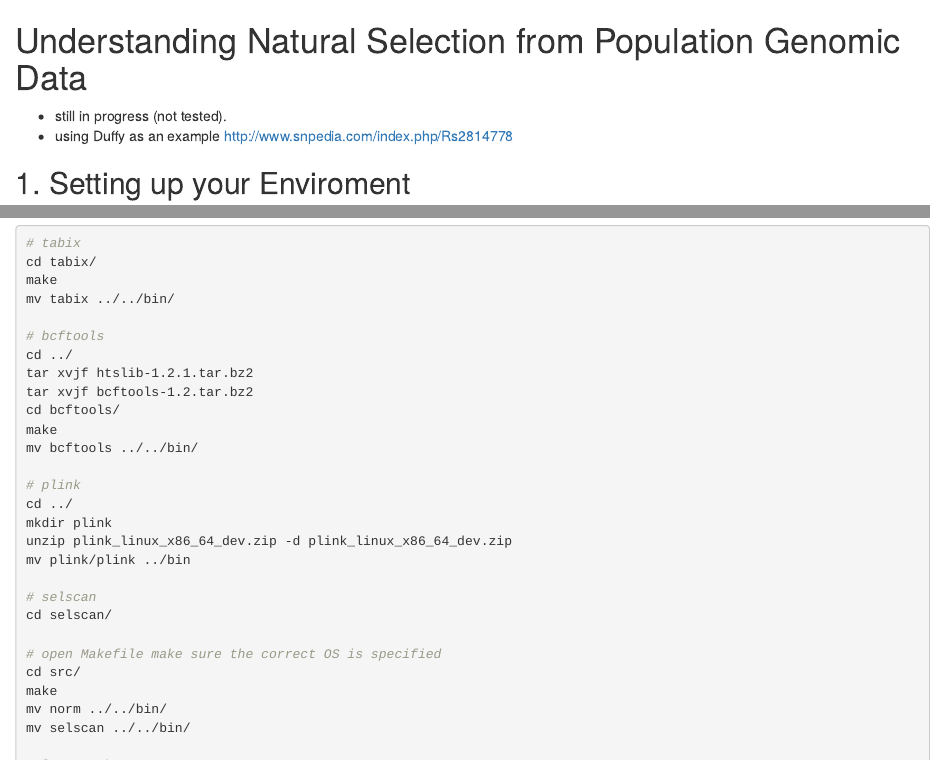
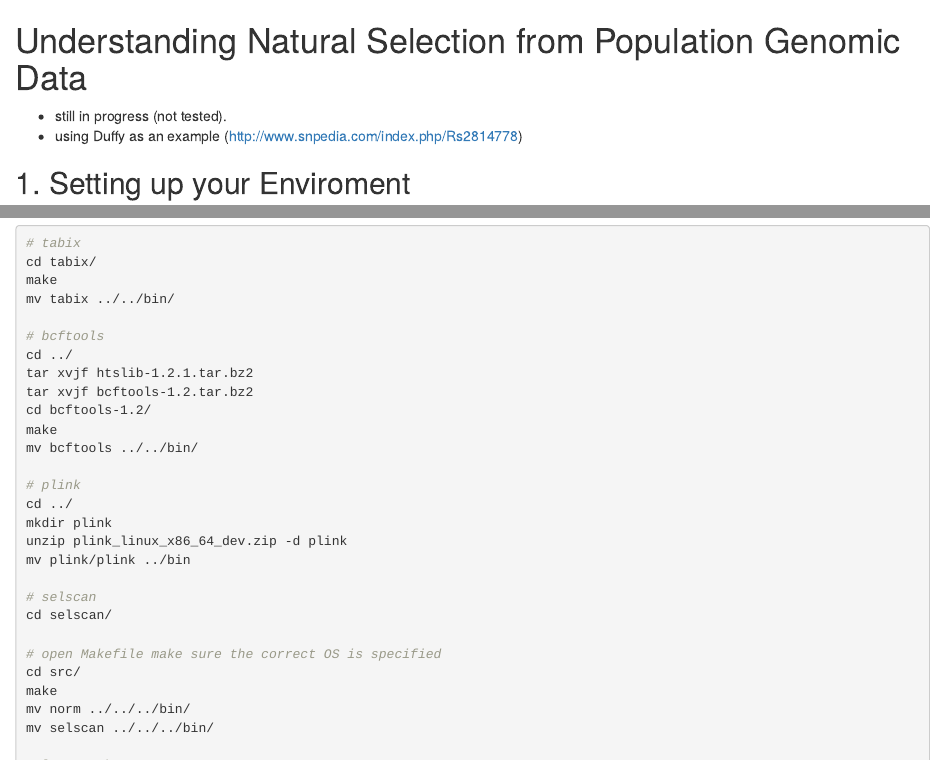
Before and after one commit to NovembreLab/1000genomes_Selection_Exercise, an R Markdown document (doc/Rmd/SSW_2015.Rmd): the page in a window 1100 px wide, from its top, and a second part further down, joined at a grey line. Rendered offline with R 4.5, knitr and Pandoc, with nearby package versions.

Commit message:
fixed some path erors

```diff
--- a/doc/Rmd/SSW_2015.Rmd
+++ b/doc/Rmd/SSW_2015.Rmd
@@ -38,14 +38,14 @@ mv tabix ../../bin/
 cd ../
 tar xvjf htslib-1.2.1.tar.bz2
 tar xvjf bcftools-1.2.tar.bz2
-cd bcftools/
+cd bcftools-1.2/
 make
 mv bcftools ../../bin/
 
 # plink
 cd ../
 mkdir plink
-unzip plink_linux_x86_64_dev.zip -d plink_linux_x86_64_dev.zip
+unzip plink_linux_x86_64_dev.zip -d plink
 mv plink/plink ../bin
 
 # selscan
@@ -54,7 +54,7 @@ cd selscan/
 # open Makefile make sure the correct OS is specified
 cd src/
 make
-mv norm ../../bin/
-mv selscan ../../bin/
+mv norm ../../../bin/
+mv selscan ../../../bin/
 
 # lets go home
```
Also changed, not shown: doc/Rmd/SSW_2015.html, doc/Rmd/SSW_2015.md, doc/Rmd/SSW_2015.Rmd (4 more changed lines).
